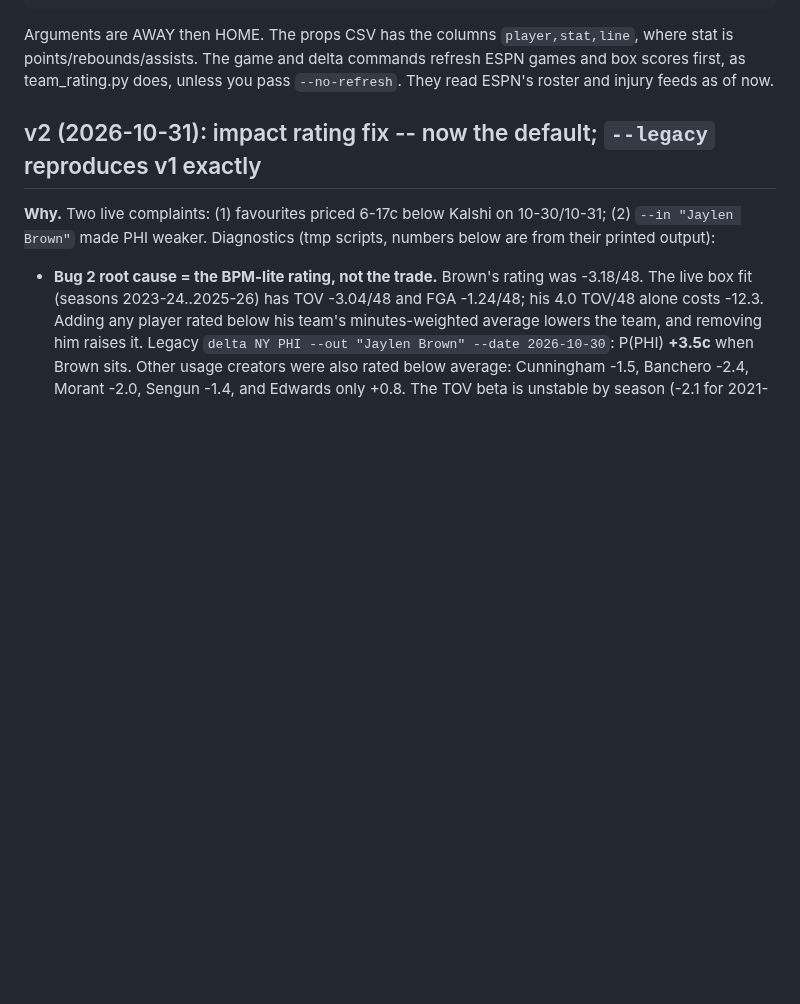
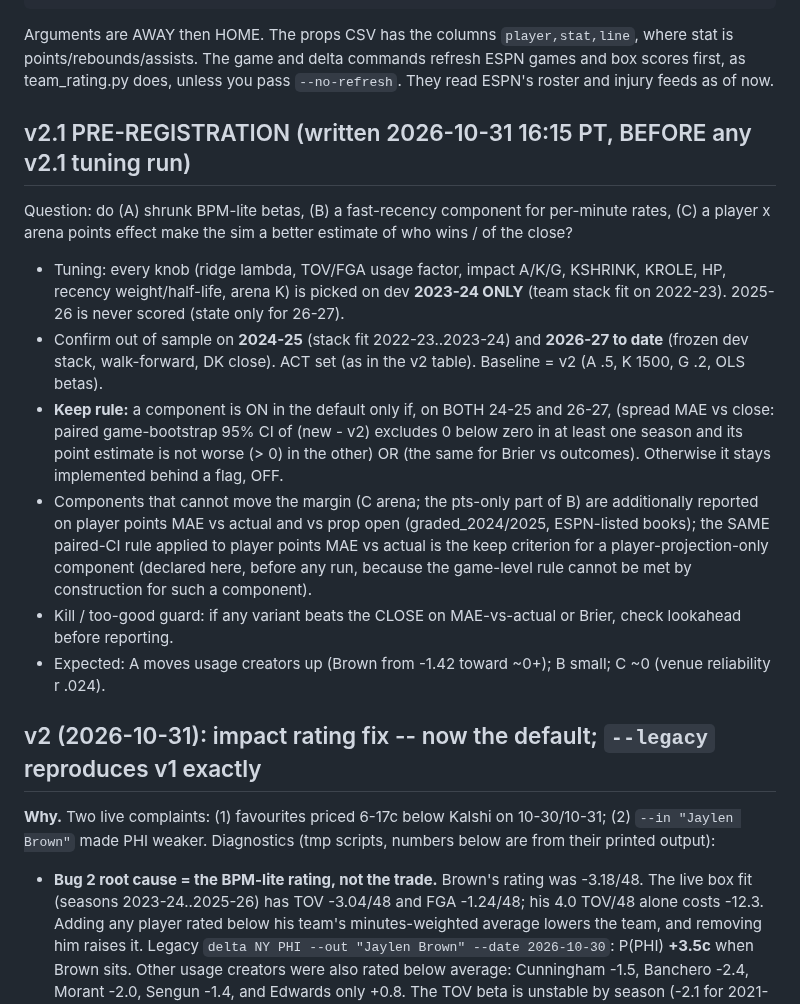
Before and after one commit to ttt5600/NeruoBatLab, a Markdown page: sports/notes/nba_sim.md, the part around the change. Rendered like a GitHub page; blank space fills up the shorter version.

Commit message:
sports: nba_sim v2.1 pre-registration (validation rule before tuning)
Co-Authored-By: Claude Opus 5.5 <noreply@anthropic.com>

```diff
--- a/sports/notes/nba_sim.md
+++ b/sports/notes/nba_sim.md
@@ -14,6 +14,24 @@ backtest it does not beat the close: it adds no information over the close, and
 Arguments are AWAY then HOME. The props CSV has the columns `player,stat,line`, where stat is points/rebounds/assists.
 The game and delta commands refresh ESPN games and box scores first, as team_rating.py does, unless you pass
 `--no-refresh`. They read ESPN's roster and injury feeds as of now.
+
+## v2.1 PRE-REGISTRATION (written 2026-10-31 16:15 PT, BEFORE any v2.1 tuning run)
+
+Question: do (A) shrunk BPM-lite betas, (B) a fast-recency component for per-minute rates, (C) a player x arena
+points effect make the sim a better estimate of who wins / of the close?
+- Tuning: every knob (ridge lambda, TOV/FGA usage factor, impact A/K/G, KSHRINK, KROLE, HP, recency weight/half-life,
+  arena K) is picked on dev **2023-24 ONLY** (team stack fit on 2022-23). 2025-26 is never scored (state only for 26-27).
+- Confirm out of sample on **2024-25** (stack fit 2022-23..2023-24) and **2026-27 to date** (frozen dev stack,
+  walk-forward, DK close). ACT set (as in the v2 table). Baseline = v2 (A .5, K 1500, G .2, OLS betas).
+- **Keep rule:** a component is ON in the default only if, on BOTH 24-25 and 26-27, (spread MAE vs close: paired
+  game-bootstrap 95% CI of (new - v2) excludes 0 below zero in at least one season and its point estimate is not
+  worse (> 0) in the other) OR (the same for Brier vs outcomes). Otherwise it stays implemented behind a flag, OFF.
+- Components that cannot move the margin (C arena; the pts-only part of B) are additionally reported on player
+  points MAE vs actual and vs prop open (graded_2024/2025, ESPN-listed books); the SAME paired-CI rule applied to
+  player points MAE vs actual is the keep criterion for a player-projection-only component (declared here, before
+  any run, because the game-level rule cannot be met by construction for such a component).
+- Kill / too-good guard: if any variant beats the CLOSE on MAE-vs-actual or Brier, check lookahead before reporting.
+- Expected: A moves usage creators up (Brown from -1.42 toward ~0+); B small; C ~0 (venue reliability r .024).
 
 ## v2 (2026-10-31): impact rating fix -- now the default; `--legacy` reproduces v1 exactly
 
```
